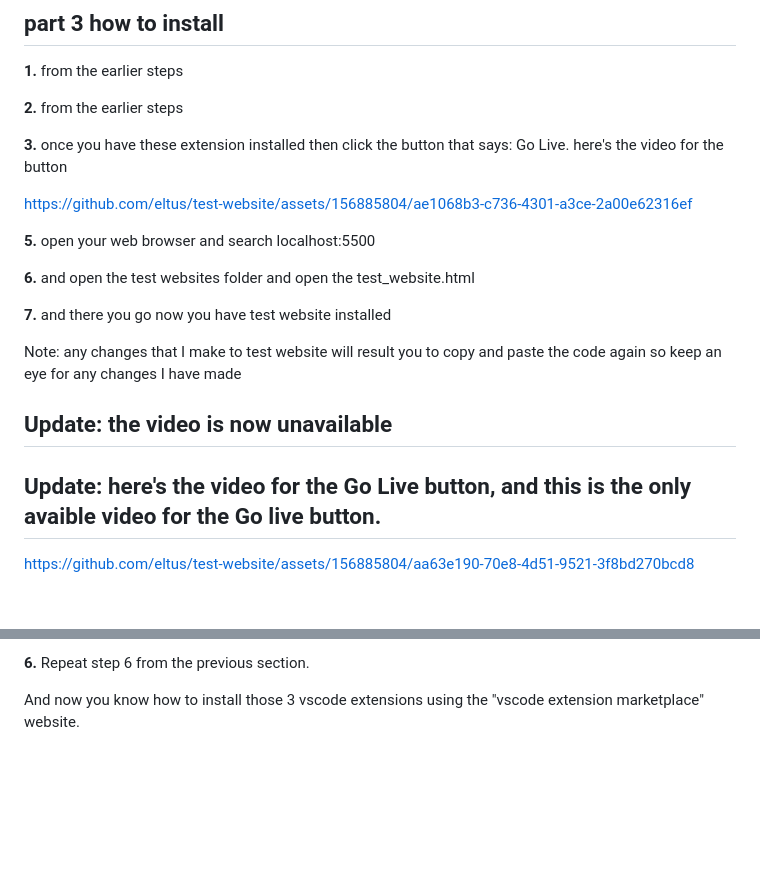
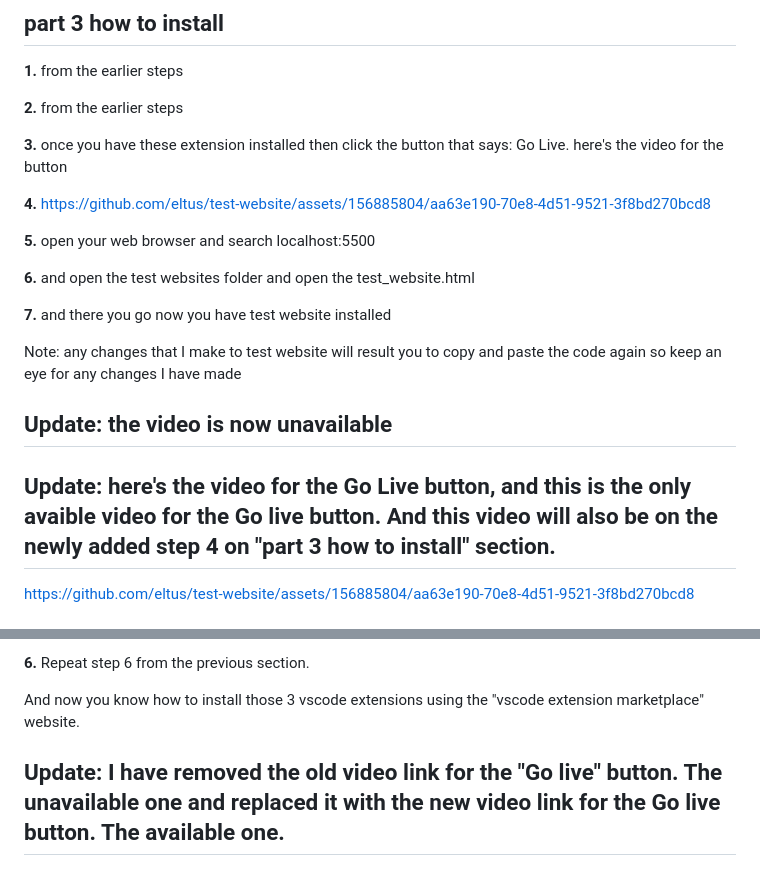
Before and after one commit to eltus/eltus-website, a Markdown page: README.md, 2 parts joined by grey strips. Drawn GitHub-style; blank space fills up the shorter version.

```diff
--- a/README.md
+++ b/README.md
@@ -20,8 +20,7 @@
 **3.** once you have these extension installed then click the button that says: Go Live.
 here's the video for the button
 
-
-https://github.com/eltus/test-website/assets/156885804/ae1068b3-c736-4301-a3ce-2a00e62316ef
+**4.** https://github.com/eltus/test-website/assets/156885804/aa63e190-70e8-4d51-9521-3f8bd270bcd8
 
 **5.** open your web browser and search localhost:5500
 
@@ -34,7 +33,7 @@ Note: any changes that I make to test website will result you to copy and paste
 
 ## Update: the video is now unavailable
 
-## Update: here's the video for the Go Live button, and this is the only avaible video for the Go live button.
+## Update: here's the video for the Go Live button, and this is the only avaible video for the Go live button. And this video will also be on the newly added step 4 on "part 3 how to install" section.
 
 
 https://github.com/eltus/test-website/assets/156885804/aa63e190-70e8-4d51-9521-3f8bd270bcd8
@@ -105,3 +104,4 @@ installed vscode yet.
 **6.** Repeat step 6 from the previous section.
 
 And now you know how to install those 3 vscode extensions using the "vscode extension marketplace" website.
+## Update: I have removed the old video link for the "Go live" button. The unavailable one and replaced it with the new video link for the Go live button. The available one.
```
